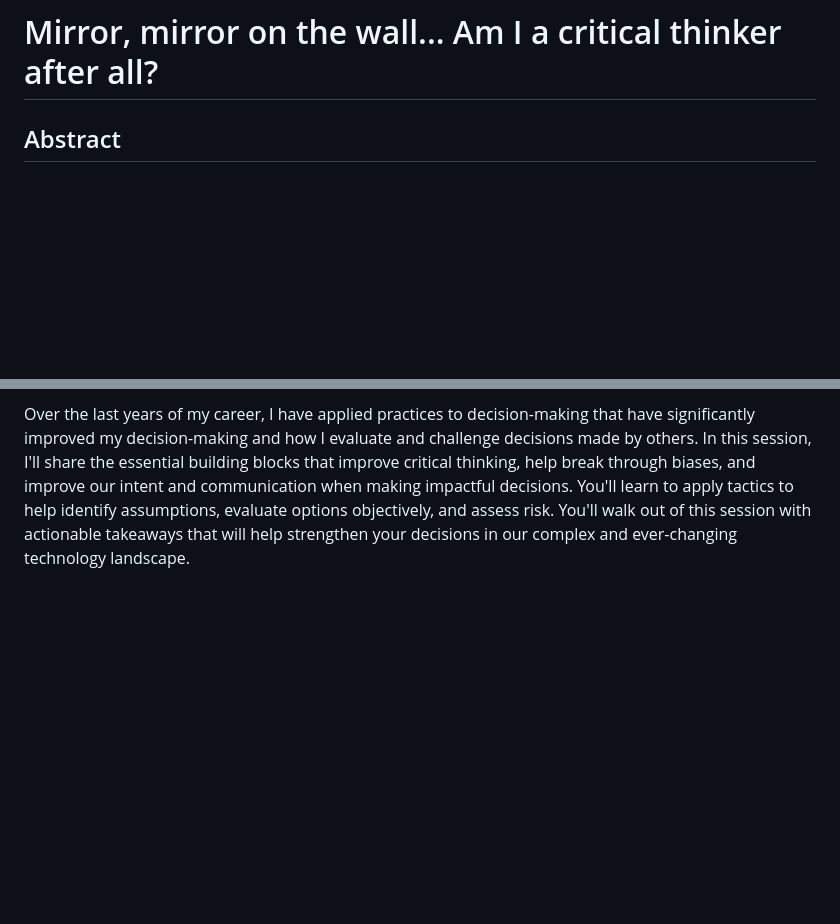
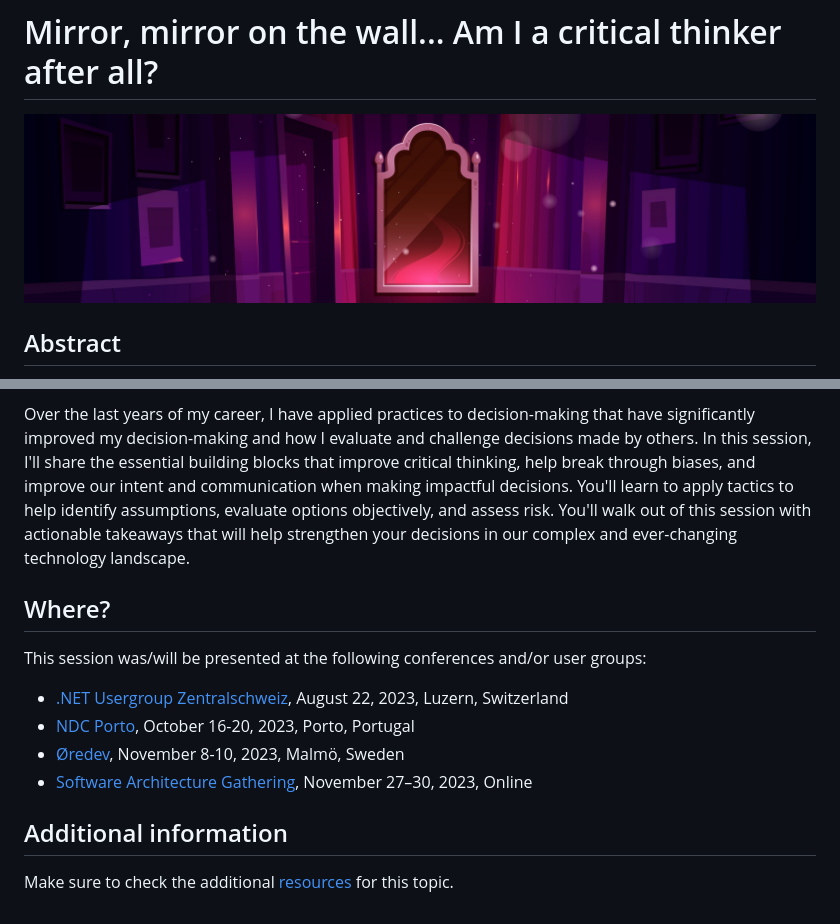
Before and after one commit to lailabougria/talks, a Markdown page: mirror-on-the-wall-am-i-a-critical-thinker/README.md, 2 parts joined by grey strips. Drawn GitHub-style; pictures changed too: mirror-on-the-wall-am-i-a-critical-thinker/critical-thinking-banner.jpg (added); blank space fills up the shorter version.

```diff
--- a/mirror-on-the-wall-am-i-a-critical-thinker/README.md
+++ b/mirror-on-the-wall-am-i-a-critical-thinker/README.md
@@ -1,7 +1,22 @@
 # Mirror, mirror on the wall... Am I a critical thinker after all?
+
+![mirror on the wall](critical-thinking-banner.jpg)
 
 ## Abstract
 
 How many times have you looked back at a project only to find a mix of technologies, architectural styles, patterns, and practices that somehow just don’t fit together, only to conclude: This is unmaintainable... Let's rewrite the whole thing! As tech professionals, we usually pride ourselves in our ability to think critically because, as part of our work, we continuously tackle complex problems. But are we really critical thinkers? If so, which decisions led to this point? Were they made consciously? What decision framework was used to structure our thoughts and avoid biases?
 
 Over the last years of my career, I have applied practices to decision-making that have significantly improved my decision-making and how I evaluate and challenge decisions made by others. In this session, I'll share the essential building blocks that improve critical thinking, help break through biases, and improve our intent and communication when making impactful decisions. You'll learn to apply tactics to help identify assumptions, evaluate options objectively, and assess risk. You'll walk out of this session with actionable takeaways that will help strengthen your decisions in our complex and ever-changing technology landscape.
+
+## Where?
+
+This session was/will be presented at the following conferences and/or user groups:
+
+- [.NET Usergroup Zentralschweiz](https://www.meetup.com/net-usergroup-zentralschweiz/events/295091532/), August 22, 2023, Luzern, Switzerland
+- [NDC Porto](https://ndcporto.com/agenda/mirror-mirror-on-the-wall-am-i-a-critical-thinker-after-all/854753d4531d), October 16-20, 2023, Porto, Portugal
+- [Øredev](https://oredev.org/sessions/mirror-mirror-on-the-wall-am-i-a-critical-thinker-after-all-), November 8-10, 2023, Malmö, Sweden
+- [Software Architecture Gathering](https://conferences.isaqb.org/software-architecture-gathering/program-2023/#mirror-mirror-on-the-wall-am-i-a-critical-thinker-after-all), November 27–30, 2023, Online
+
+## Additional information
+
+Make sure to check the additional [resources](resources) for this topic.
```
Also changed, not shown: mirror-on-the-wall-am-i-a-critical-thinker/resources/README.md (added, +31 -0 lines), mirror-on-the-wall-am-i-a-critical-thinker/sample/README.md (added, +70 -0 lines).
